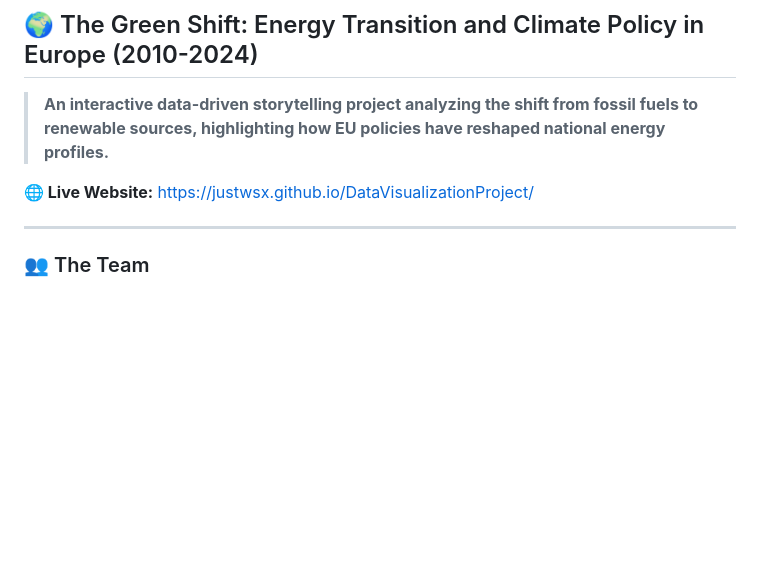
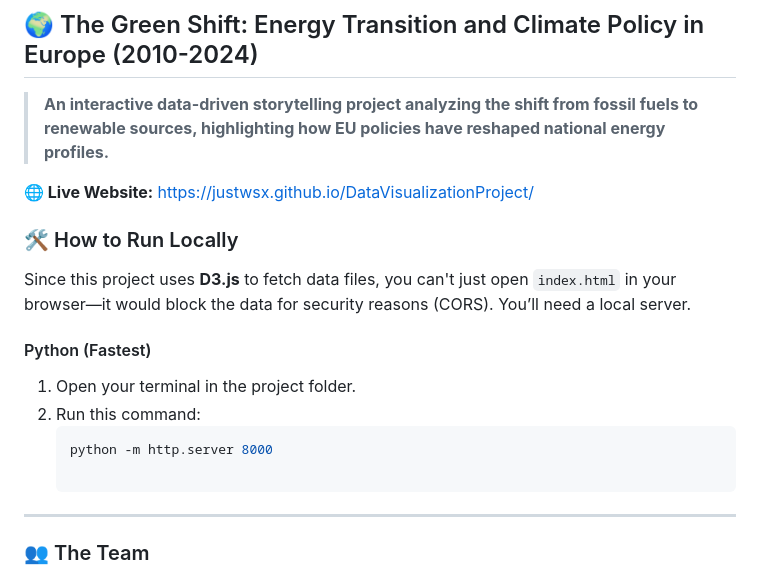
Before and after one commit to justwsx/DataVisualizationProject, a Markdown page: README.md, the part around the change. Drawn GitHub-style; blank space fills up the shorter version.

````diff
--- a/README.md
+++ b/README.md
@@ -3,6 +3,16 @@
 > **An interactive data-driven storytelling project analyzing the shift from fossil fuels to renewable sources, highlighting how EU policies have reshaped national energy profiles.**
 
 **🌐 Live Website:** [https://justwsx.github.io/DataVisualizationProject/](https://justwsx.github.io/DataVisualizationProject/)
+
+### 🛠️ How to Run Locally
+
+Since this project uses **D3.js** to fetch data files, you can't just open `index.html` in your browser—it would block the data for security reasons (CORS). You’ll need a local server.
+
+#### Python (Fastest)
+1. Open your terminal in the project folder.
+2. Run this command:
+   ```bash
+   python -m http.server 8000
 
 ---
 
````
